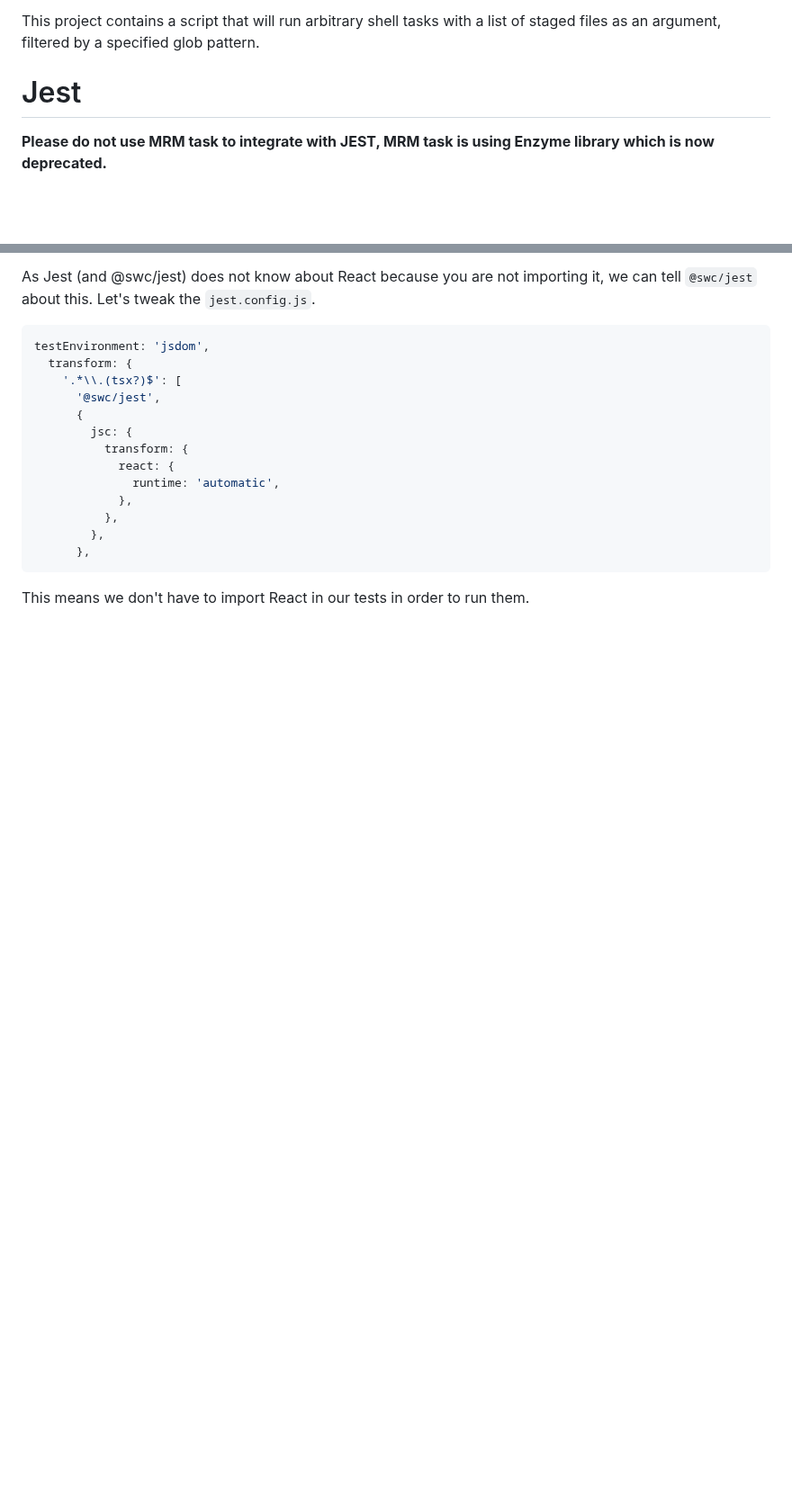
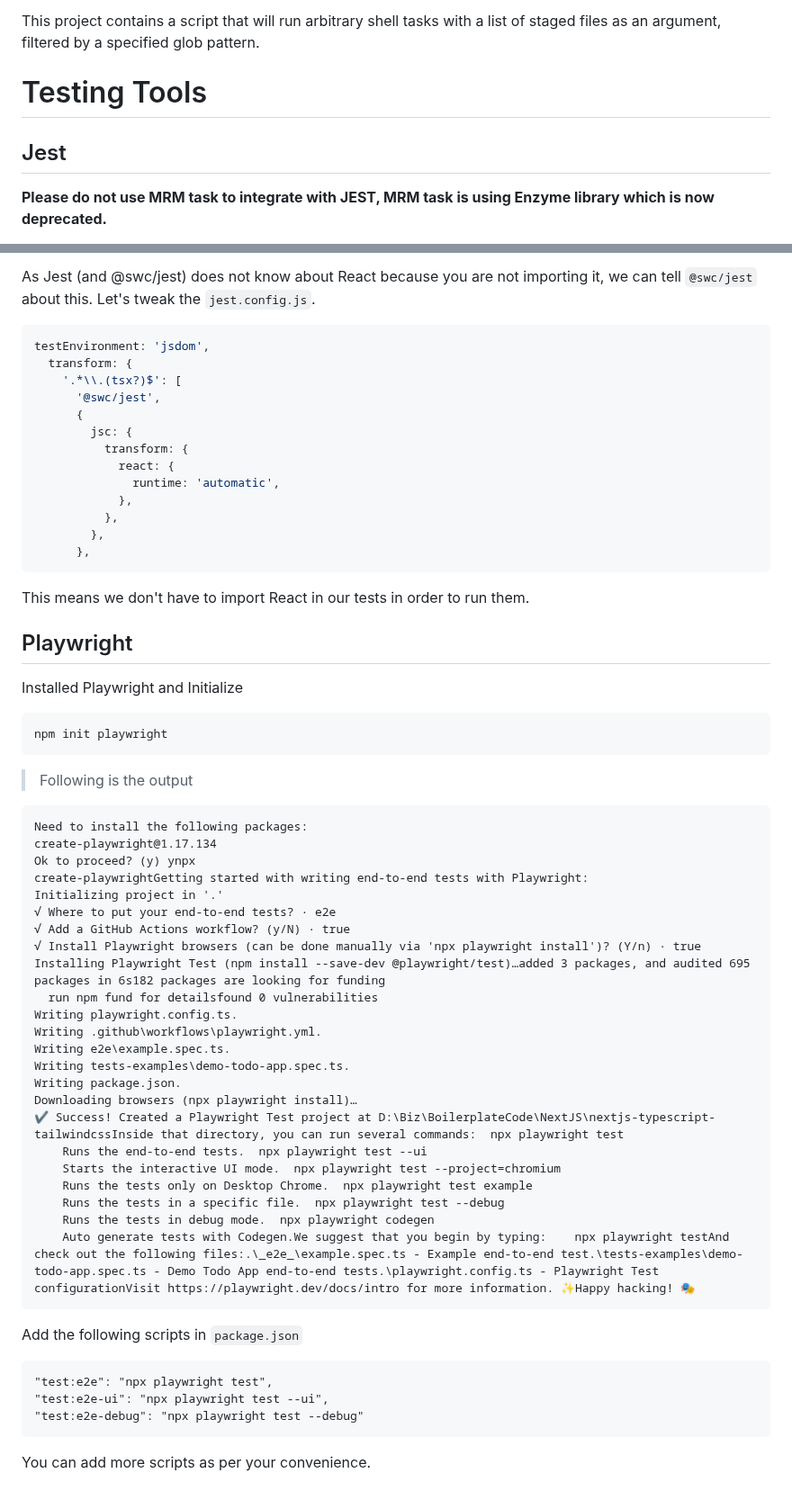
Before and after one commit to pradeepngupta/tswindrush, a Markdown page: INTEGRATION.md, 2 parts joined by grey strips. Shown at 90% size. GitHub-like rendering; blank space fills up the shorter version.

````diff
--- a/INTEGRATION.md
+++ b/INTEGRATION.md
@@ -98,7 +98,9 @@ But running a lint process on a whole project is slow, and linting results can b
 
 This project contains a script that will run arbitrary shell tasks with a list of staged files as an argument, filtered by a specified glob pattern.
 
-# Jest
+# Testing Tools
+
+## Jest
 
 **Please do not use MRM task to integrate with JEST, MRM task is using Enzyme library which is now deprecated.**
 
@@ -216,3 +218,49 @@ testEnvironment: 'jsdom',
 ```
 
 This means we don't have to import React in our tests in order to run them.
+
+## Playwright
+
+Installed Playwright and Initialize
+
+```
+npm init playwright
+```
+
+> Following is the output
+
+```
+Need to install the following packages:
+create-playwright@1.17.134
+Ok to proceed? (y) ynpx
+create-playwrightGetting started with writing end-to-end tests with Playwright:
+Initializing project in '.'
+√ Where to put your end-to-end tests? · e2e
+√ Add a GitHub Actions workflow? (y/N) · true
+√ Install Playwright browsers (can be done manually via 'npx playwright install')? (Y/n) · true
+Installing Playwright Test (npm install --save-dev @playwright/test)…added 3 packages, and audited 695 packages in 6s182 packages are looking for funding
+  run npm fund for detailsfound 0 vulnerabilities
+Writing playwright.config.ts.
+Writing .github\workflows\playwright.yml.
+Writing e2e\example.spec.ts.
+Writing tests-examples\demo-todo-app.spec.ts.
+Writing package.json.
+Downloading browsers (npx playwright install)…
+✔ Success! Created a Playwright Test project at D:\Biz\BoilerplateCode\NextJS\nextjs-typescript-tailwindcssInside that directory, you can run several commands:  npx playwright test
+    Runs the end-to-end tests.  npx playwright test --ui
+    Starts the interactive UI mode.  npx playwright test --project=chromium
+    Runs the tests only on Desktop Chrome.  npx playwright test example
+    Runs the tests in a specific file.  npx playwright test --debug
+    Runs the tests in debug mode.  npx playwright codegen
+    Auto generate tests with Codegen.We suggest that you begin by typing:    npx playwright testAnd check out the following files:.\_e2e_\example.spec.ts - Example end-to-end test.\tests-examples\demo-todo-app.spec.ts - Demo Todo App end-to-end tests.\playwright.config.ts - Playwright Test configurationVisit https://playwright.dev/docs/intro for more information. ✨Happy hacking! 🎭
+```
+
+Add the following scripts in `package.json`
+
+```
+"test:e2e": "npx playwright test",
+"test:e2e-ui": "npx playwright test --ui",
+"test:e2e-debug": "npx playwright test --debug"
+```
+
+You can add more scripts as per your convenience.
````
Also changed, not shown: other parts of INTEGRATION.md (+1 -1 lines), TechStack.md (+41 -1 lines), PostCSS_scheme.png (added), assets/tech-stack.png, playwright-architecture.png (added), 6 other files.
